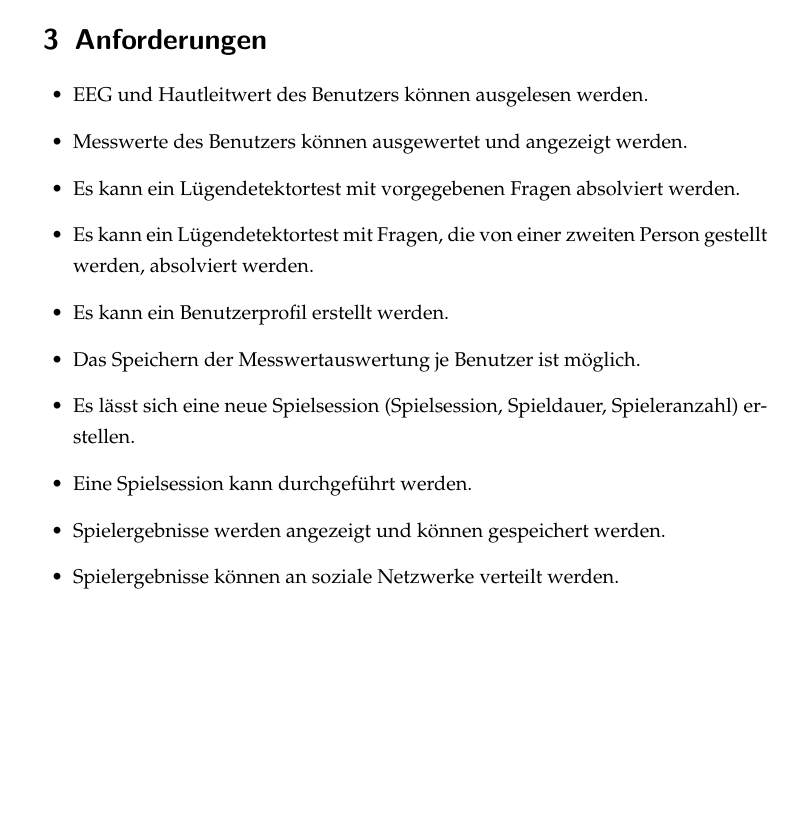
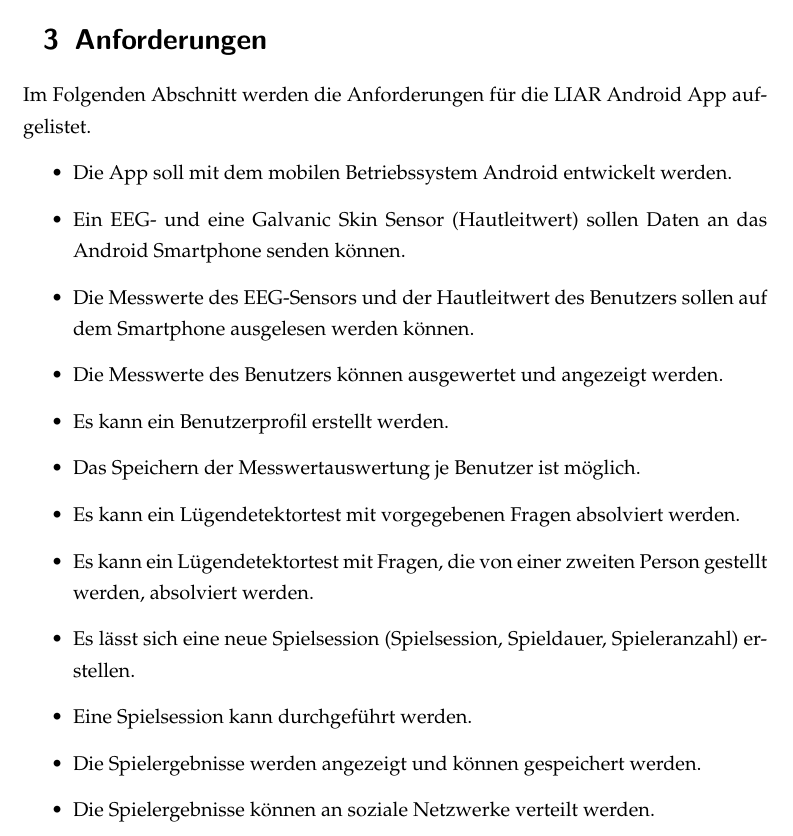
Before and after one commit to ganddev/MAPH, a LaTeX document (Paper/maph_liar_paper.tex, which reads Paper/03_anforderungen.tex): part of page 15 of 43, cut so that both start at the same text, the shorter picture padded with empty space. Compiled offline with pdfLaTeX.

Commit message:
added some text to anforderungen (tex)

```diff
--- a/Paper/03_anforderungen.tex
+++ b/Paper/03_anforderungen.tex
@@ -1,13 +1,16 @@
    	\section{Anforderungen}
+   	Im Folgenden Abschnitt werden die Anforderungen für die LIAR Android App aufgelistet.
 	\begin{itemize}
-	\item{}EEG und Hautleitwert des Benutzers können ausgelesen werden.
-	\item{}Messwerte des Benutzers können ausgewertet und angezeigt werden.
-	\item{}Es kann ein Lügendetektortest  mit vorgegebenen Fragen absolviert werden.
-	\item{}Es kann ein Lügendetektortest mit Fragen, die von einer zweiten Person gestellt werden, absolviert werden.
+	\item{}Die App soll mit dem mobilen Betriebssystem Android entwickelt werden.
+	\item{}Ein EEG- und eine Galvanic Skin Sensor (Hautleitwert) sollen Daten an das Android Smartphone senden können.
+	\item{}Die Messwerte des EEG-Sensors und der Hautleitwert des Benutzers sollen auf dem Smartphone ausgelesen werden können.
+	\item{}Die Messwerte des Benutzers können ausgewertet und angezeigt werden.
 	\item{}Es kann ein Benutzerprofil erstellt werden.
 	\item{}Das Speichern der Messwertauswertung je Benutzer ist möglich.
+	\item{}Es kann ein Lügendetektortest mit vorgegebenen Fragen absolviert werden.
+	\item{}Es kann ein Lügendetektortest mit Fragen, die von einer zweiten Person gestellt werden, absolviert werden.
 	\item{}Es lässt sich eine neue Spielsession (Spielsession, Spieldauer, Spieleranzahl) erstellen.
 	\item{}Eine Spielsession kann durchgeführt werden.
-	\item{}Spielergebnisse werden angezeigt und können gespeichert werden.
-	\item{}Spielergebnisse können an soziale Netzwerke verteilt werden.
+	\item{}Die Spielergebnisse werden angezeigt und können gespeichert werden.
+	\item{}Die Spielergebnisse können an soziale Netzwerke verteilt werden.
 	\end{itemize}
```
